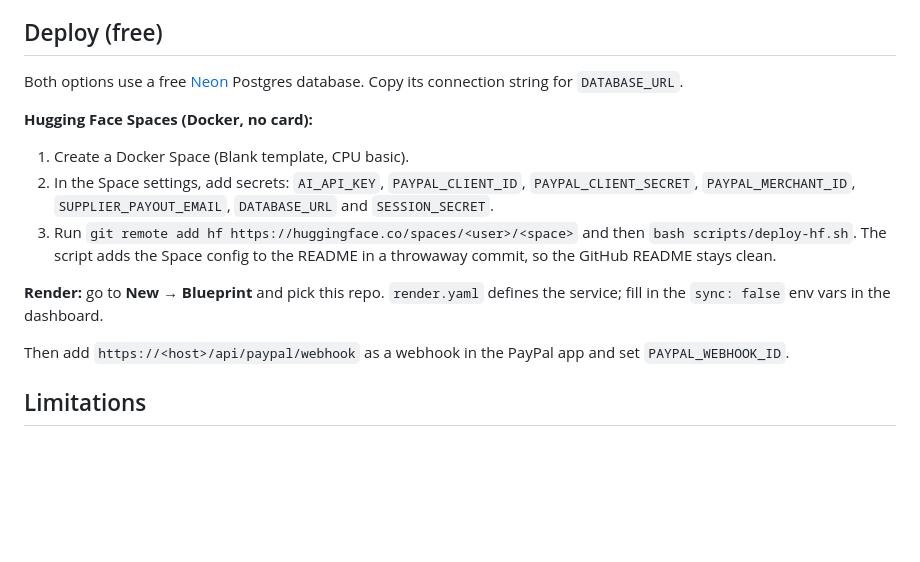
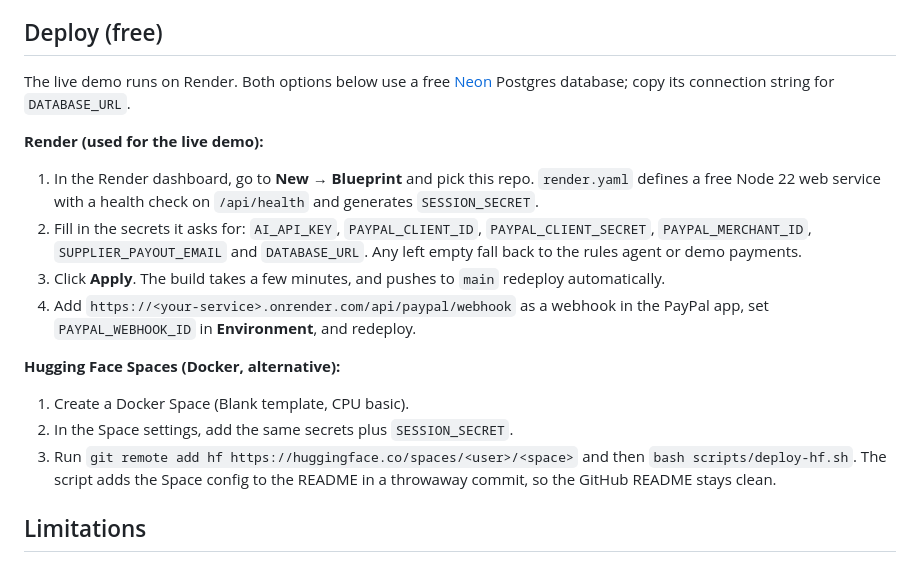
Before and after one commit to SantoshReddy0603/Waste2Worth-Marketplace, a Markdown page: README.md, the part around one of its changes. Rendered like a GitHub page; blank space fills up the shorter version.

```diff
--- a/README.md
+++ b/README.md
@@ -107,16 +111,18 @@ With no `.env` the app runs fully: a rules-based agent, and demo payments that a
 
 ## Deploy (free)
 
-Both options use a free [Neon](https://neon.tech) Postgres database. Copy its connection string for `DATABASE_URL`.
+The live demo runs on Render. Both options below use a free [Neon](https://neon.tech) Postgres database; copy its connection string for `DATABASE_URL`.
 
-**Hugging Face Spaces (Docker, no card):**
+**Render (used for the live demo):**
+1. In the Render dashboard, go to **New → Blueprint** and pick this repo. `render.yaml` defines a free Node 22 web service with a health check on `/api/health` and generates `SESSION_SECRET`.
+2. Fill in the secrets it asks for: `AI_API_KEY`, `PAYPAL_CLIENT_ID`, `PAYPAL_CLIENT_SECRET`, `PAYPAL_MERCHANT_ID`, `SUPPLIER_PAYOUT_EMAIL` and `DATABASE_URL`. Any left empty fall back to the rules agent or demo payments.
+3. Click **Apply**. The build takes a few minutes, and pushes to `main` redeploy automatically.
+4. Add `https://<your-service>.onrender.com/api/paypal/webhook` as a webhook in the PayPal app, set `PAYPAL_WEBHOOK_ID` in **Environment**, and redeploy.
+
+**Hugging Face Spaces (Docker, alternative):**
 1. Create a Docker Space (Blank template, CPU basic).
-2. In the Space settings, add secrets: `AI_API_KEY`, `PAYPAL_CLIENT_ID`, `PAYPAL_CLIENT_SECRET`, `PAYPAL_MERCHANT_ID`, `SUPPLIER_PAYOUT_EMAIL`, `DATABASE_URL` and `SESSION_SECRET`.
+2. In the Space settings, add the same secrets plus `SESSION_SECRET`.
 3. Run `git remote add hf https://huggingface.co/spaces/<user>/<space>` and then `bash scripts/deploy-hf.sh`. The script adds the Space config to the README in a throwaway commit, so the GitHub README stays clean.
-
-**Render:** go to **New → Blueprint** and pick this repo. `render.yaml` defines the service; fill in the `sync: false` env vars in the dashboard.
-
-Then add `https://<host>/api/paypal/webhook` as a webhook in the PayPal app and set `PAYPAL_WEBHOOK_ID`.
 
 ## Limitations
 
```
Also changed, not shown: other parts of README.md (+5 -1 lines), docs/demo-video.md (+5 -4 lines), docs/screenshots/deals.jpg (added), docs/screenshots/discover.jpg (added).
